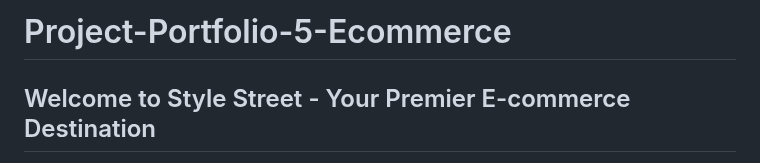
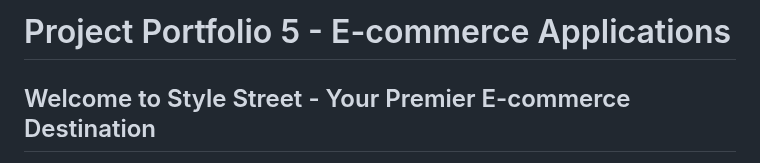
Before and after one commit to AbdulSyed05/style-street, a Markdown page: README.md, the part around the change. Rendered like a GitHub page.

Commit message:
Edit heading in readme

```diff
--- a/README.md
+++ b/README.md
@@ -1,4 +1,4 @@
-# Project-Portfolio-5-Ecommerce
+# Project Portfolio 5 - E-commerce Applications
 ## Welcome to Style Street - Your Premier E-commerce Destination
 
 Discover a seamless shopping experience with Style Street, the cutting-edge e-commerce platform designed to elevate your retail experience. Our app combines state-of-the-art technology with intuitive design, ensuring a smooth and enjoyable journey from browsing to checkout.
```
